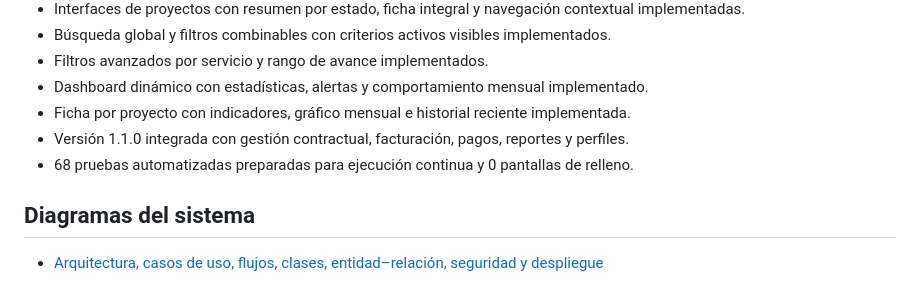
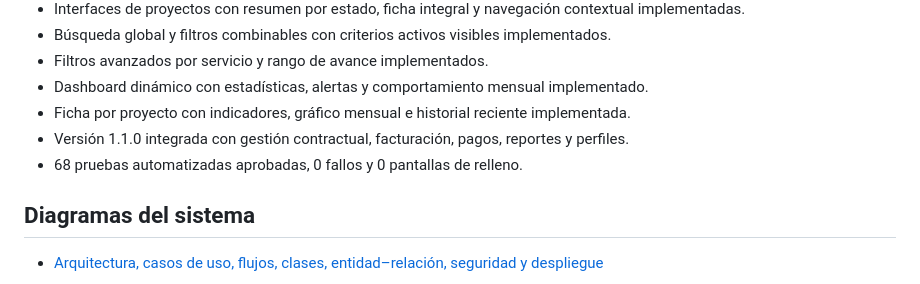
Before and after one commit to AndreSFlorez2000/soinsolar-documentacion, a Markdown page: README.md, the part around the change. GitHub-like rendering.

Commit message:
Registrar aprobación de 68 pruebas en versión 1.1.0

```diff
--- a/README.md
+++ b/README.md
@@ -50,7 +50,7 @@ El repositorio principal y el código permanecen privados. Aquí se publican ún
 - Dashboard dinámico con estadísticas, alertas y comportamiento mensual implementado.
 - Ficha por proyecto con indicadores, gráfico mensual e historial reciente implementada.
 - Versión 1.1.0 integrada con gestión contractual, facturación, pagos, reportes y perfiles.
-- 68 pruebas automatizadas preparadas para ejecución continua y 0 pantallas de relleno.
+- 68 pruebas automatizadas aprobadas, 0 fallos y 0 pantallas de relleno.
 
 ## Diagramas del sistema
 
```
